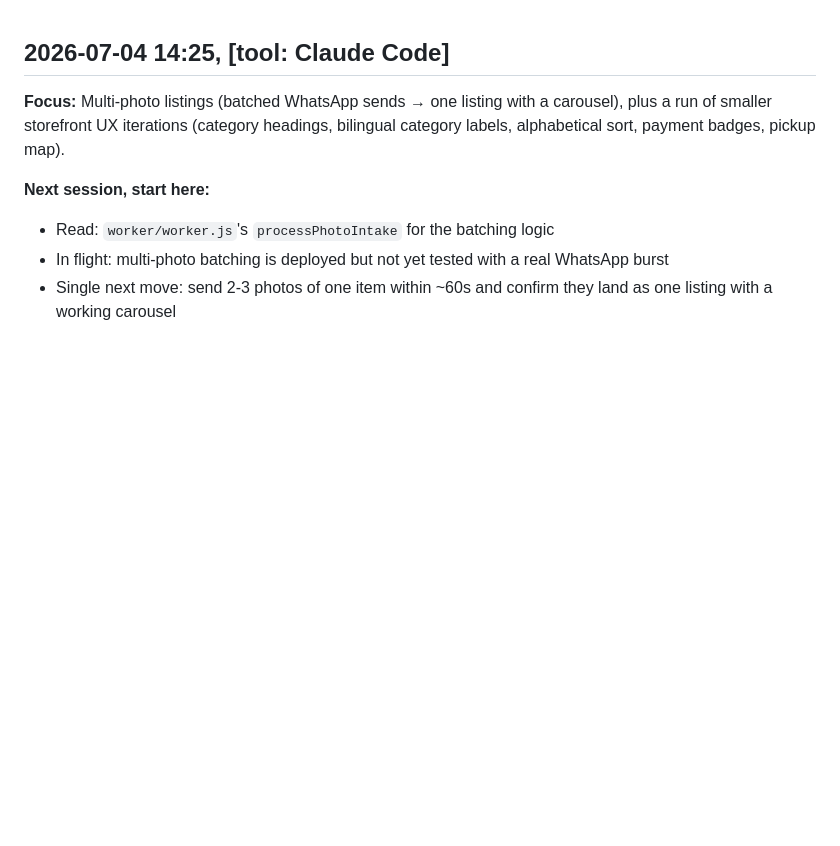
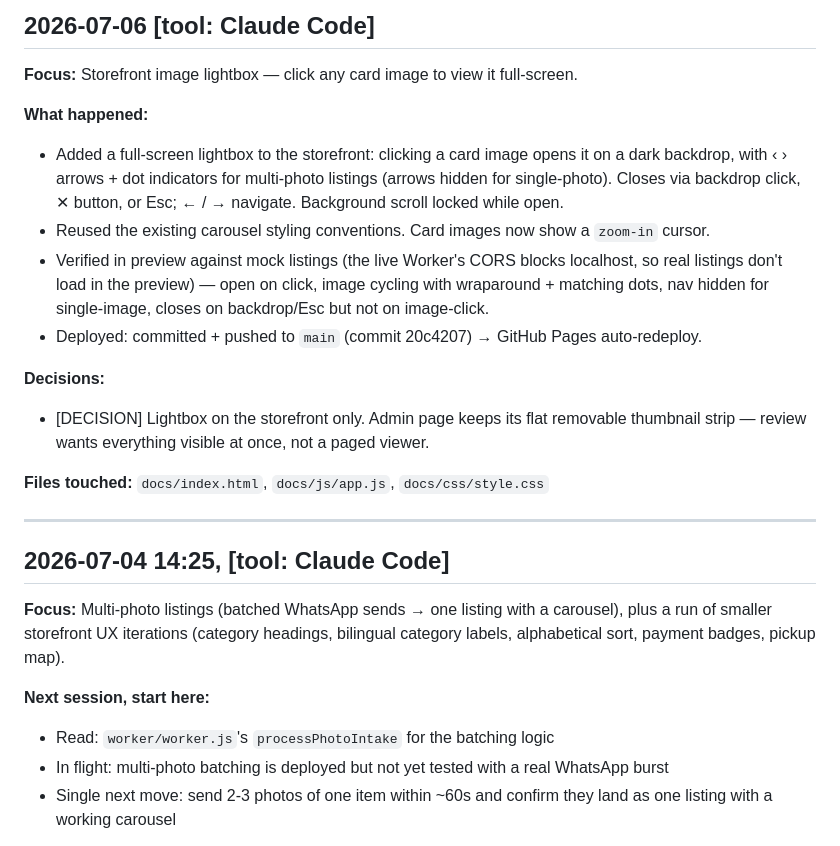
Before and after one commit to jctitan1045/moving-sale, a Markdown page: WORKBENCH.md, the part around the change. GitHub-like rendering; blank space fills up the shorter version.

Commit message:
Log storefront lightbox session in workbench
Co-Authored-By: Claude Opus 4.8 <noreply@anthropic.com>

```diff
--- a/WORKBENCH.md
+++ b/WORKBENCH.md
@@ -1,3 +1,20 @@
+## 2026-07-06 [tool: Claude Code]
+
+**Focus:** Storefront image lightbox — click any card image to view it full-screen.
+
+**What happened:**
+- Added a full-screen lightbox to the storefront: clicking a card image opens it on a dark backdrop, with ‹ › arrows + dot indicators for multi-photo listings (arrows hidden for single-photo). Closes via backdrop click, ✕ button, or Esc; ← / → navigate. Background scroll locked while open.
+- Reused the existing carousel styling conventions. Card images now show a `zoom-in` cursor.
+- Verified in preview against mock listings (the live Worker's CORS blocks localhost, so real listings don't load in the preview) — open on click, image cycling with wraparound + matching dots, nav hidden for single-image, closes on backdrop/Esc but not on image-click.
+- Deployed: committed + pushed to `main` (commit 20c4207) → GitHub Pages auto-redeploy.
+
+**Decisions:**
+- [DECISION] Lightbox on the storefront only. Admin page keeps its flat removable thumbnail strip — review wants everything visible at once, not a paged viewer.
+
+**Files touched:** `docs/index.html`, `docs/js/app.js`, `docs/css/style.css`
+
+---
+
 ## 2026-07-04 14:25, [tool: Claude Code]
 
 **Focus:** Multi-photo listings (batched WhatsApp sends → one listing with a carousel), plus a run of smaller storefront UX iterations (category headings, bilingual category labels, alphabetical sort, payment badges, pickup map).
```
